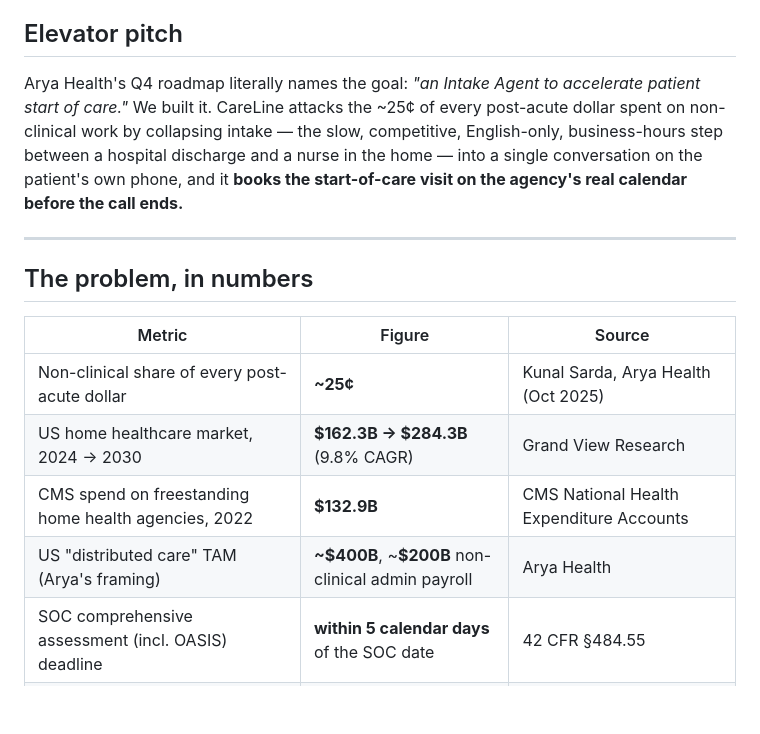
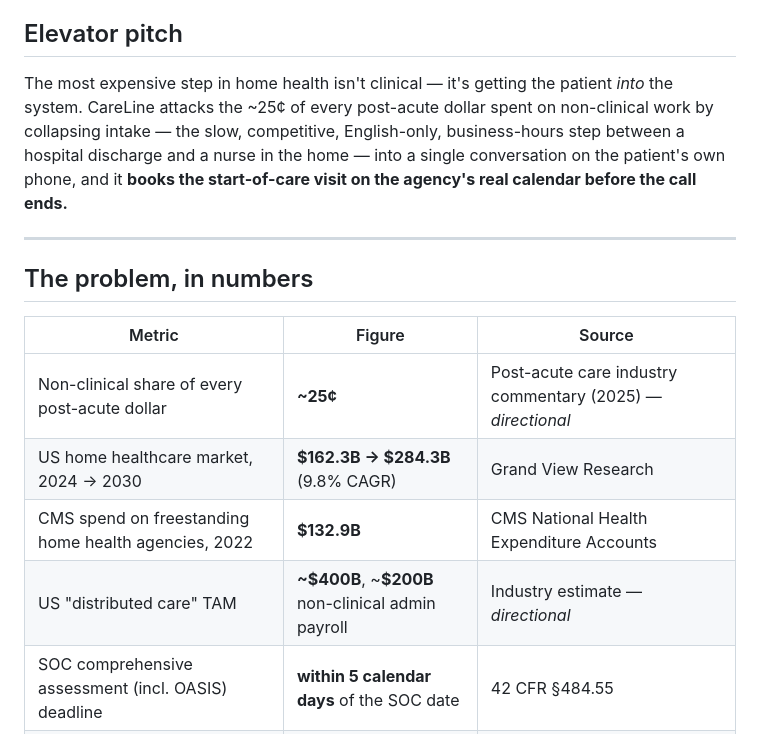
Before and after one commit to roshaninfordham/intakecare-ai, a Markdown page: DEVPOST.md, the part around the change. Rendered like a GitHub page; blank space fills up the shorter version.

```diff
--- a/DEVPOST.md
+++ b/DEVPOST.md
@@ -7,7 +7,7 @@
 A start-of-care intake voice agent that turns a home-health referral into a booked visit — in one 90-second conversation, any language, 24/7, with zero human data entry.
 
 ## Elevator pitch
-Arya Health's Q4 roadmap literally names the goal: *"an Intake Agent to accelerate patient start of care."* We built it. CareLine attacks the ~25¢ of every post-acute dollar spent on non-clinical work by collapsing intake — the slow, competitive, English-only, business-hours step between a hospital discharge and a nurse in the home — into a single conversation on the patient's own phone, and it **books the start-of-care visit on the agency's real calendar before the call ends.**
+The most expensive step in home health isn't clinical — it's getting the patient *into* the system. CareLine attacks the ~25¢ of every post-acute dollar spent on non-clinical work by collapsing intake — the slow, competitive, English-only, business-hours step between a hospital discharge and a nurse in the home — into a single conversation on the patient's own phone, and it **books the start-of-care visit on the agency's real calendar before the call ends.**
 
 ---
 
@@ -15,10 +15,10 @@ Arya Health's Q4 roadmap literally names the goal: *"an Intake Agent to accelera
 
 | Metric | Figure | Source |
 |---|---|---|
-| Non-clinical share of every post-acute dollar | **~25¢** | Kunal Sarda, Arya Health (Oct 2025) |
+| Non-clinical share of every post-acute dollar | **~25¢** | Post-acute care industry commentary (2025) — *directional* |
 | US home healthcare market, 2024 → 2030 | **$162.3B → $284.3B** (9.8% CAGR) | Grand View Research |
 | CMS spend on freestanding home health agencies, 2022 | **$132.9B** | CMS National Health Expenditure Accounts |
-| US "distributed care" TAM (Arya's framing) | **~$400B**, ~**$200B** non-clinical admin payroll | Arya Health |
+| US "distributed care" TAM | **~$400B**, ~**$200B** non-clinical admin payroll | Industry estimate — *directional* |
 | SOC comprehensive assessment (incl. OASIS) deadline | **within 5 calendar days** of the SOC date | 42 CFR §484.55 |
 | Timely Initiation of Care — patient seen after referral | **within ~48 hours** | NQF #0526 (CMS Care Compare) |
 | National timely-initiation performance | **~96%** | CMS Care Compare |
```
Also changed, not shown: README.md (+5 -5 lines).
